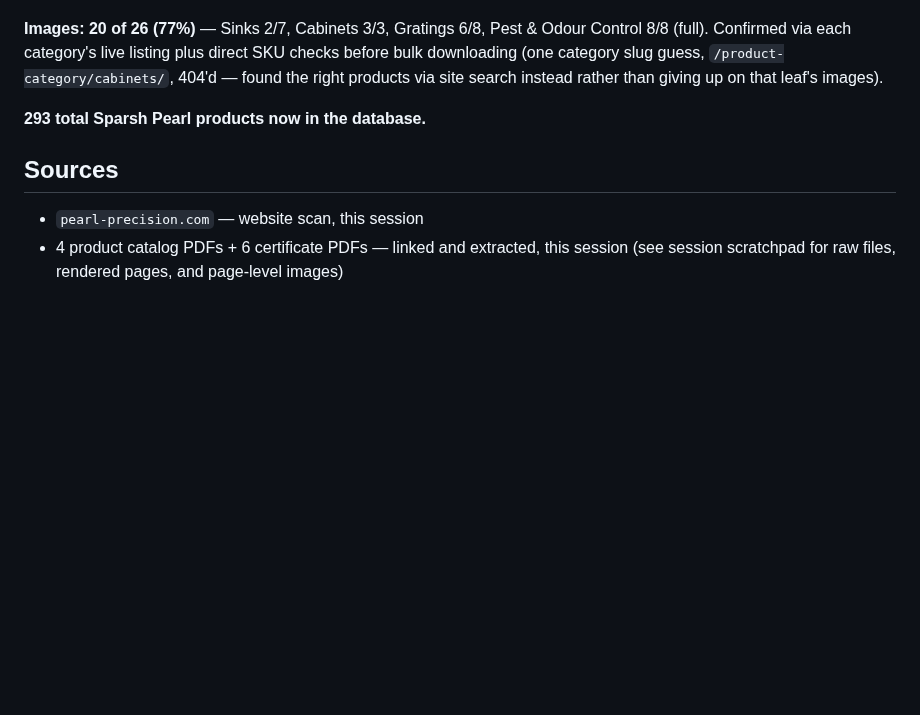
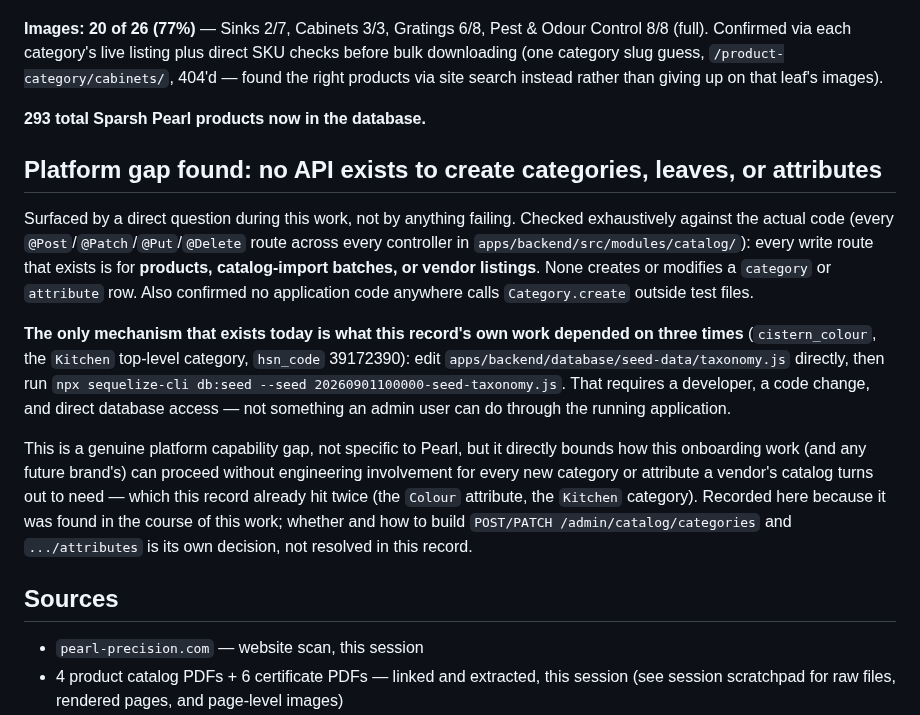
Before and after one commit to kailashstoneindia/golden-adobe, a Markdown page: docs/decisions/0026-pearl-precision-brand-onboarding.md, the part around the change. GitHub-like rendering; blank space fills up the shorter version.

Commit message:
docs: decision 0026 — note platform gap: no API for categories/attributes
Checked exhaustively against every controller in the catalog module:
no write route exists for categories or attributes, only products,
import batches, and vendor listings. The only mechanism today is
editing taxonomy.js directly and re-running the seeder — exactly what
this record's own work depended on three times (cistern_colour, the
Kitchen category, the 39172390 HSN code). Recorded as a genuine
platform gap surfaced during this work, not specific to Pearl and not
resolved here — whether/how to build admin-facing category/attribute
endpoints is its own future decision.

Co-Authored-By: Claude Sonnet 5 <noreply@anthropic.com>

```diff
--- a/docs/decisions/0026-pearl-precision-brand-onboarding.md
+++ b/docs/decisions/0026-pearl-precision-brand-onboarding.md
@@ -749,6 +749,30 @@ products via site search instead rather than giving up on that leaf's images).
 
 **293 total Sparsh Pearl products now in the database.**
 
+## Platform gap found: no API exists to create categories, leaves, or attributes
+
+Surfaced by a direct question during this work, not by anything failing. Checked
+exhaustively against the actual code (every `@Post`/`@Patch`/`@Put`/`@Delete` route across
+every controller in `apps/backend/src/modules/catalog/`): every write route that exists is
+for **products, catalog-import batches, or vendor listings**. None creates or modifies a
+`category` or `attribute` row. Also confirmed no application code anywhere calls
+`Category.create` outside test files.
+
+**The only mechanism that exists today is what this record's own work depended on three
+times** (`cistern_colour`, the `Kitchen` top-level category, `hsn_code` 39172390): edit
+`apps/backend/database/seed-data/taxonomy.js` directly, then run
+`npx sequelize-cli db:seed --seed 20260901100000-seed-taxonomy.js`. That requires a
+developer, a code change, and direct database access — not something an admin user can do
+through the running application.
+
+This is a genuine platform capability gap, not specific to Pearl, but it directly bounds how
+this onboarding work (and any future brand's) can proceed without engineering involvement
+for every new category or attribute a vendor's catalog turns out to need — which this record
+already hit twice (the `Colour` attribute, the `Kitchen` category). Recorded here because it
+was found in the course of this work; whether and how to build
+`POST/PATCH /admin/catalog/categories` and `.../attributes` is its own decision, not resolved
+in this record.
+
 ## Sources
 
 - `pearl-precision.com` — website scan, this session
```
